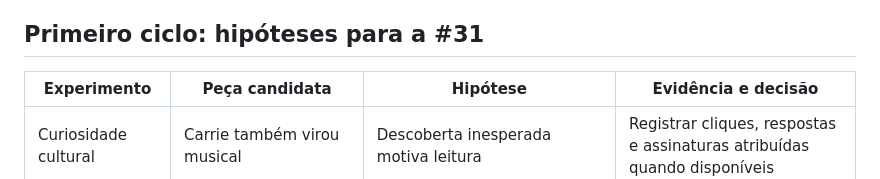
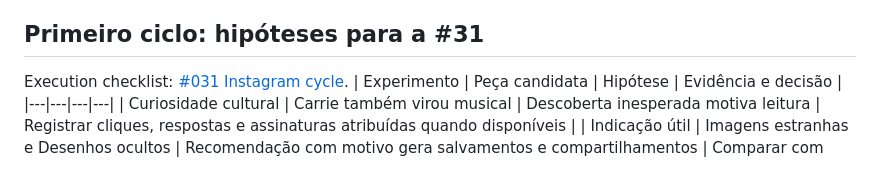
Before and after one commit to eusouakell/cereja-editorial-engine, a Markdown page: growth/distribution-plan.md, the part around the change. GitHub-like rendering.

Commit message:
growth: link #31 Instagram cycle

```diff
--- a/growth/distribution-plan.md
+++ b/growth/distribution-plan.md
@@ -35,6 +35,8 @@ D é o dia da edição aprovada. Datas reais dependem de Kell.
 - D+14: revisão do ciclo, escolha do que repetir, ajustar ou interromper. Não reativar edição inteira como novidade.
 
 ## Primeiro ciclo: hipóteses para a #31
+
+Execution checklist: [#031 Instagram cycle](cycles/031-instagram.md).
 | Experimento | Peça candidata | Hipótese | Evidência e decisão |
 |---|---|---|---|
 | Curiosidade cultural | Carrie também virou musical | Descoberta inesperada motiva leitura | Registrar cliques, respostas e assinaturas atribuídas quando disponíveis |
```
